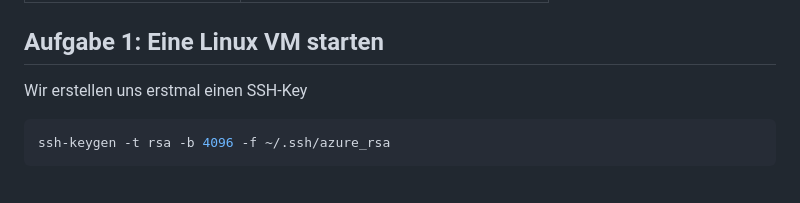
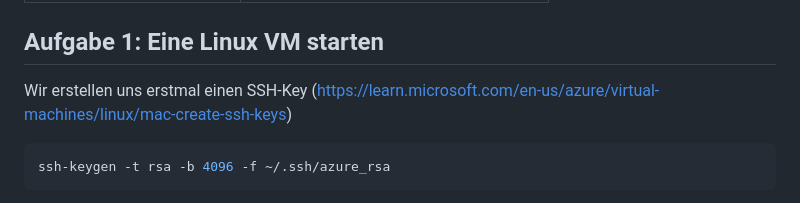
Before and after one commit to ts-25-01/azure_cli, a Markdown page: azure_cli.md, the part around the change. Rendered like a GitHub page.

Commit message:
Update SSH key creation instructions with link
Added a link to documentation for creating SSH keys.

````diff
--- a/azure_cli.md
+++ b/azure_cli.md
@@ -25,7 +25,7 @@ az login
 | `az deployment group/sub` | ARM/Bicep Deployments (IaC)             |
 
 ## Aufgabe 1: Eine Linux VM starten
-Wir erstellen uns erstmal einen SSH-Key
+Wir erstellen uns erstmal einen SSH-Key (https://learn.microsoft.com/en-us/azure/virtual-machines/linux/mac-create-ssh-keys)
 ```bash
 ssh-keygen -t rsa -b 4096 -f ~/.ssh/azure_rsa
 ```
````
